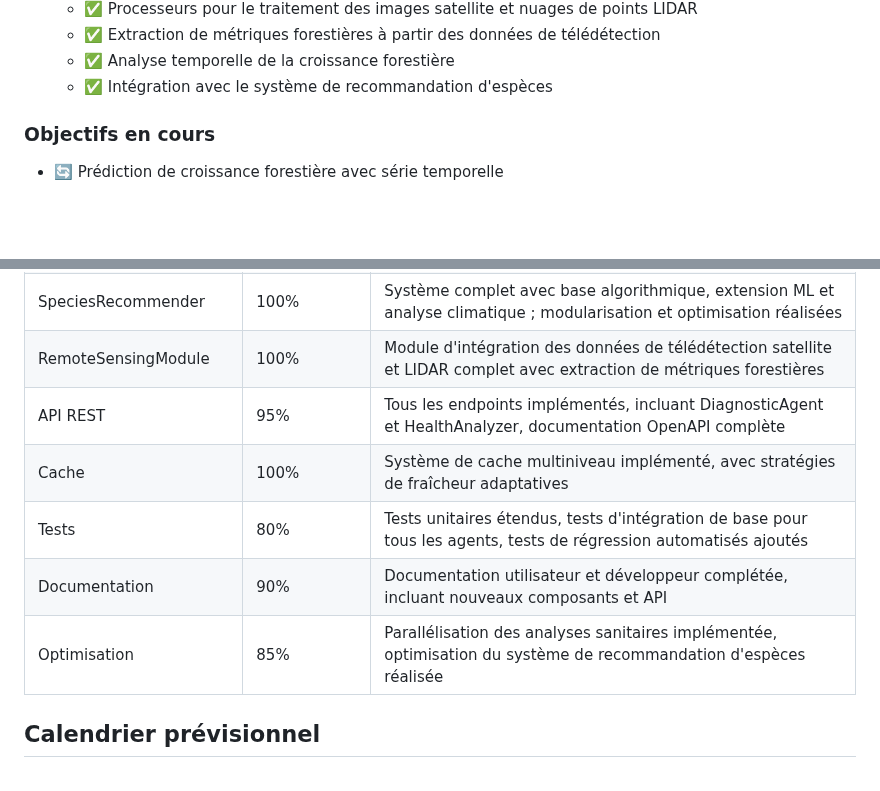
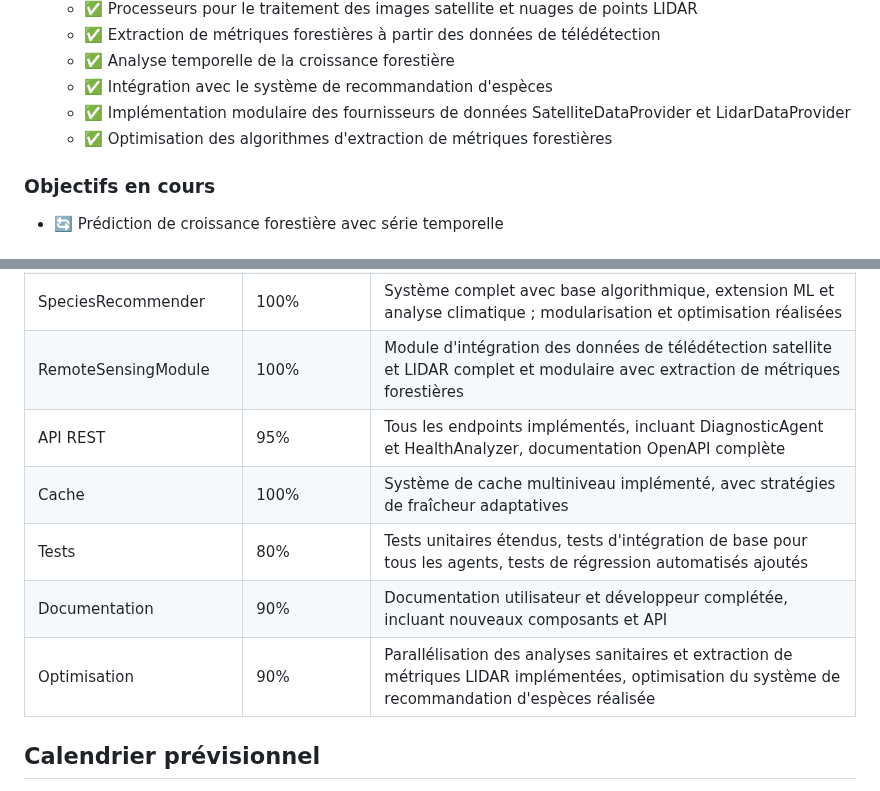
Before and after one commit to Karamasoldier/forestai-management, a Markdown page: docs/ROADMAP.md, 2 parts joined by grey strips. Drawn GitHub-style; blank space fills up the shorter version.

Commit message:
Mise à jour de la roadmap pour intégrer les fournisseurs de données télédétection

```diff
--- a/docs/ROADMAP.md
+++ b/docs/ROADMAP.md
@@ -87,6 +87,8 @@ Cette phase se concentre sur le développement d'agents spécialisés plus avanc
     - ✅ Extraction de métriques forestières à partir des données de télédétection
     - ✅ Analyse temporelle de la croissance forestière
     - ✅ Intégration avec le système de recommandation d'espèces
+    - ✅ Implémentation modulaire des fournisseurs de données SatelliteDataProvider et LidarDataProvider
+    - ✅ Optimisation des algorithmes d'extraction de métriques forestières
 
 ### Objectifs en cours
 
@@ -137,12 +139,12 @@ Cette phase vise à étendre l'utilisation et l'écosystème de ForestAI.
 | DocumentAgent | 100% | Module de génération de documents administratifs complet : contrats, cahiers des charges, plans de gestion, documents administratifs |
 | ExploitantAgent | 100% | Implémentation complète comprenant : gestionnaire des opérateurs, gestionnaire des opérations, gestionnaire des performances + modèles de données |
 | SpeciesRecommender | 100% | Système complet avec base algorithmique, extension ML et analyse climatique ; modularisation et optimisation réalisées |
-| RemoteSensingModule | 100% | Module d'intégration des données de télédétection satellite et LIDAR complet avec extraction de métriques forestières |
+| RemoteSensingModule | 100% | Module d'intégration des données de télédétection satellite et LIDAR complet et modulaire avec extraction de métriques forestières |
 | API REST | 95% | Tous les endpoints implémentés, incluant DiagnosticAgent et HealthAnalyzer, documentation OpenAPI complète |
 | Cache | 100% | Système de cache multiniveau implémenté, avec stratégies de fraîcheur adaptatives |
 | Tests | 80% | Tests unitaires étendus, tests d'intégration de base pour tous les agents, tests de régression automatisés ajoutés |
 | Documentation | 90% | Documentation utilisateur et développeur complétée, incluant nouveaux composants et API |
-| Optimisation | 85% | Parallélisation des analyses sanitaires implémentée, optimisation du système de recommandation d'espèces réalisée |
+| Optimisation | 90% | Parallélisation des analyses sanitaires et extraction de métriques LIDAR implémentées, optimisation du système de recommandation d'espèces réalisée |
 
 ## Calendrier prévisionnel
 
```
